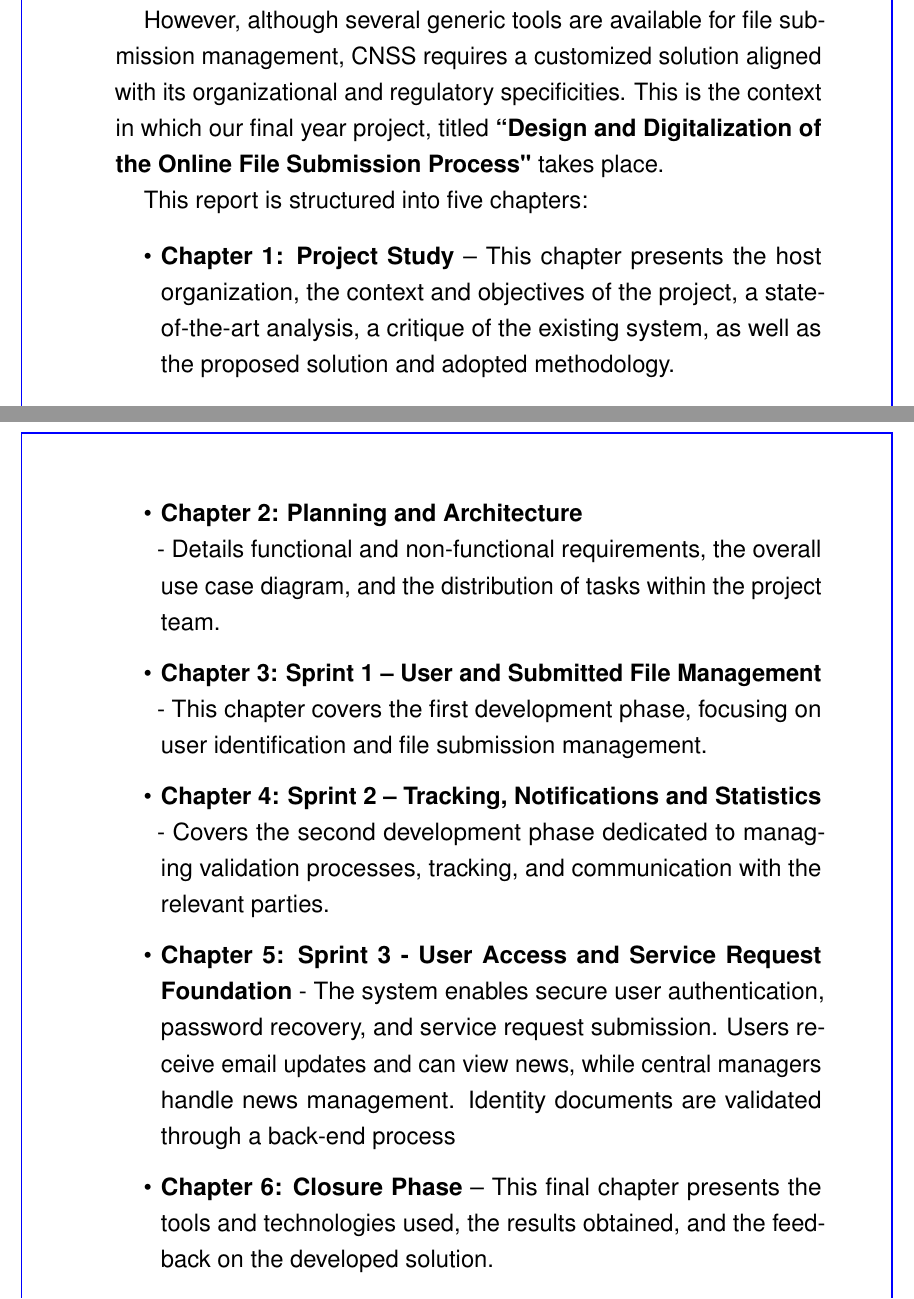
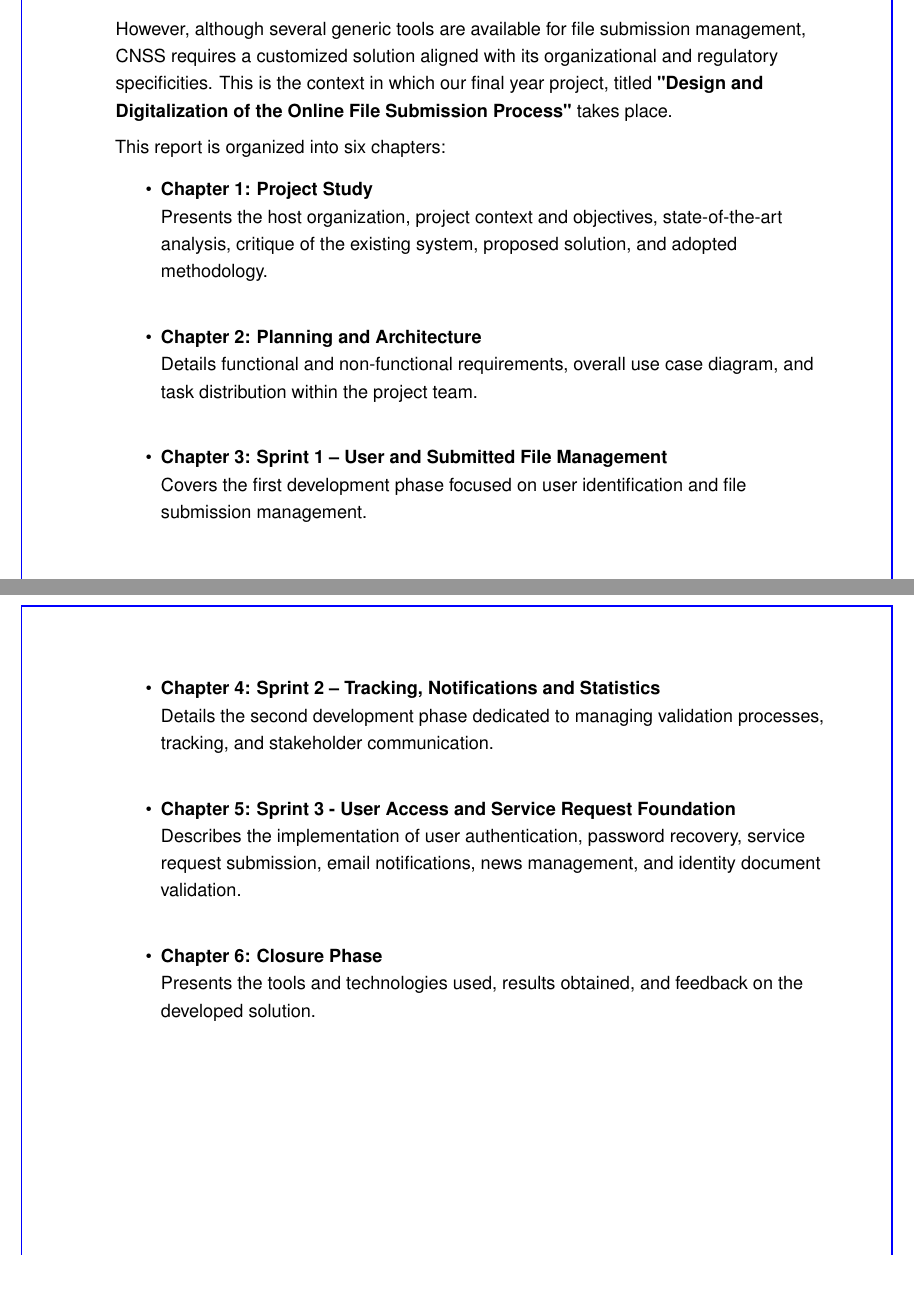
Before and after one commit to yassinebenyedder/rapport-cnss-platform, a LaTeX thesis (rapport/main.tex, which reads rapport/chapitres/Introduction.tex): two parts of pages 18 and 19 of 230 before the commit and two parts of pages 19 and 20 of 225 after it, joined at a grey line, cut so that both start at the same text, the shorter picture padded with empty space. Compiled offline with pdfLaTeX.

Commit message:
changement d'alignement intro general et chap1

```diff
--- a/rapport/chapitres/Introduction.tex
+++ b/rapport/chapitres/Introduction.tex
@@ -8,15 +10,31 @@ The efficiency of a process depends not only on the technology deployed, but als
 Digitalization of processes, in addition to improving operational efficiency, simplifies interactions between different stakeholders, ensures better traceability, and guarantees secure access to information. By reducing repetitive and time-consuming tasks, this transformation allows the institution to focus more on its core mission and provide high-quality services.
 
-However, although several generic tools are available for file submission management, CNSS requires a customized solution aligned with its organizational and regulatory specificities. This is the context in which our final year project, titled \textbf{“Design and Digitalization of the Online File Submission Process"} takes place.
+\vspace{0.3cm}
+However, although several generic tools are available for file submission management, CNSS requires a customized solution aligned with its organizational and regulatory specificities. This is the context in which our final year project, titled \textbf{"Design and Digitalization of the Online File Submission Process"} takes place.
 
-This report is structured into five chapters:
+\vspace{0.2cm}
+This report is organized into six chapters:
+\begin{itemize}
+    \item[\textbullet] \textbf{Chapter 1: Project Study}\\
+    Presents the host organization, project context and objectives, state-of-the-art analysis, critique of the existing system, proposed solution, and adopted methodology.
+    \vspace{0.5cm}
 
-\begin{itemize}
-    \item \textbf{Chapter 1: Project Study} – This chapter presents the host organization, the context and objectives of the project, a state-of-the-art analysis, a critique of the existing system, as well as the proposed solution and adopted methodology.
-    \item \textbf{Chapter 2: Planning and Architecture}\\ - Details functional and non-functional requirements, the overall use case diagram, and the distribution of tasks within the project team.
-    \item \textbf{Chapter 3: Sprint 1 – User and Submitted File Management} -
-  This chapter covers the first development phase, focusing on user identification and file submission management.
-    \item \textbf{Chapter 4: Sprint 2 – Tracking, Notifications and Statistics} - Covers the second development phase dedicated to managing validation processes, tracking, and communication with the relevant parties.
-    \item \textbf{Chapter 5: Sprint 3 - User Access and Service Request Foundation} - The system enables secure user authentication, password recovery, and service request submission. Users receive email updates and can view news, while central managers handle news management. Identity documents are validated through a back-end process
-    \item \textbf{Chapter 6: Closure Phase}  –  This final chapter presents the tools and technologies used, the results obtained, and the feedback on the developed solution.
+    \item[\textbullet] \textbf{Chapter 2: Planning and Architecture}\\
+    Details functional and non-functional requirements, overall use case diagram, and task distribution within the project team.
+    \vspace{0.5cm}
+
+    \item[\textbullet] \textbf{Chapter 3: Sprint 1 – User and Submitted File Management}\\
+    Covers the first development phase focused on user identification and file submission management.
+    \vspace{0.5cm}
+
+    \item[\textbullet] \textbf{Chapter 4: Sprint 2 – Tracking, Notifications and Statistics}\\
+    Details the second development phase dedicated to managing validation processes, tracking, and stakeholder communication.
+    \vspace{0.5cm}
+
+    \item[\textbullet] \textbf{Chapter 5: Sprint 3 - User Access and Service Request Foundation}\\
+    Describes the implementation of user authentication, password recovery, service request submission, email notifications, news management, and identity document validation.
+    \vspace{0.5cm}
+
+    \item[\textbullet] \textbf{Chapter 6: Closure Phase}\\
+    Presents the tools and technologies used, results obtained, and feedback on the developed solution.
 \end{itemize}
--- a/rapport/main.tex
+++ b/rapport/main.tex
@@ -19,6 +19,7 @@
 \usepackage{placeins}
 \usepackage{wrapfig}  % For wrapping text around figures
 \usepackage{lipsum}
+\usepackage{multicol}
 \usepackage[export]{adjustbox}
 
 \usepackage[table]{xcolor}
```
Also changed, not shown: rapport/chapitres/chapitre1.tex (+13 -23 lines), rapport/figures/chatgpt.jpg (added), rapport/figures/claud3.5.png (added), rapport/figures/deepseek.jpg (added), rapport/chapitres/Introduction.tex (6 more changed lines), rapport/main.tex (4 more changed lines), 11 other files.
